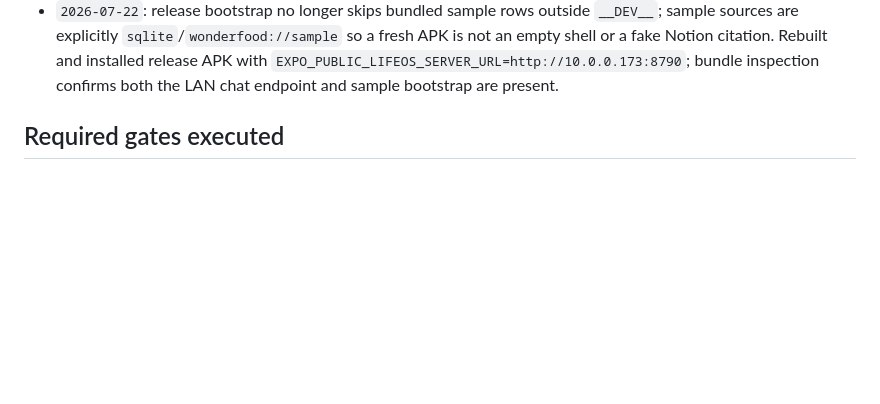
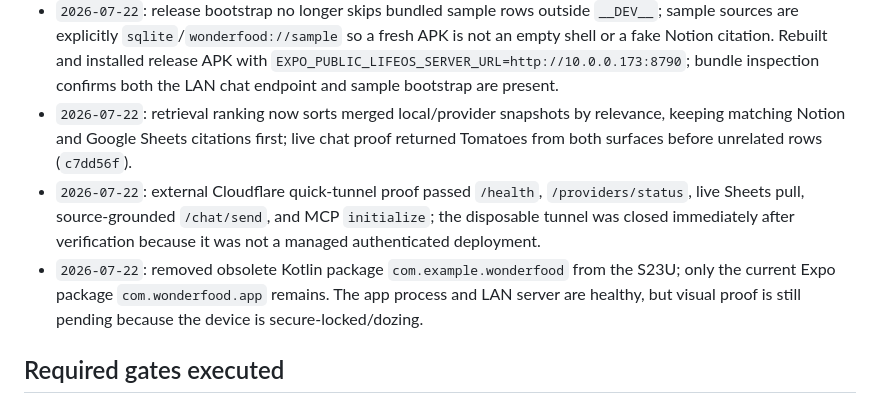
Before and after one commit to vaddisrinivas/wonderfood, a Markdown page: docs/lifeos/implementation-ledger.md, the part around the change. Drawn GitHub-style; blank space fills up the shorter version.

Commit message:
Record hosted runtime and phone verification evidence

```diff
--- a/docs/lifeos/implementation-ledger.md
+++ b/docs/lifeos/implementation-ledger.md
@@ -91,6 +91,9 @@ Current explicit phase-slice agents are defined in `docs/lifeos/implementation-s
 - `2026-07-22`: added typed Expo client helpers in `src/providers/sync.ts` for live Notion and Sheets pulls, sharing the server's provider result/source-snapshot contract.
 - `2026-07-22`: refreshed the existing local Google OAuth cache without exposing token values; approved workbook metadata and `LifeOS Canonical` values read live; `server/src/agents/retrieval.ts` now merges Notion and Sheets provider snapshots so Chat source cards cite both surfaces.
 - `2026-07-22`: release bootstrap no longer skips bundled sample rows outside `__DEV__`; sample sources are explicitly `sqlite`/`wonderfood://sample` so a fresh APK is not an empty shell or a fake Notion citation. Rebuilt and installed release APK with `EXPO_PUBLIC_LIFEOS_SERVER_URL=http://10.0.0.173:8790`; bundle inspection confirms both the LAN chat endpoint and sample bootstrap are present.
+- `2026-07-22`: retrieval ranking now sorts merged local/provider snapshots by relevance, keeping matching Notion and Google Sheets citations first; live chat proof returned Tomatoes from both surfaces before unrelated rows (`c7dd56f`).
+- `2026-07-22`: external Cloudflare quick-tunnel proof passed `/health`, `/providers/status`, live Sheets pull, source-grounded `/chat/send`, and MCP `initialize`; the disposable tunnel was closed immediately after verification because it was not a managed authenticated deployment.
+- `2026-07-22`: removed obsolete Kotlin package `com.example.wonderfood` from the S23U; only the current Expo package `com.wonderfood.app` remains. The app process and LAN server are healthy, but visual proof is still pending because the device is secure-locked/dozing.
 
 ## Required gates executed
 
```
